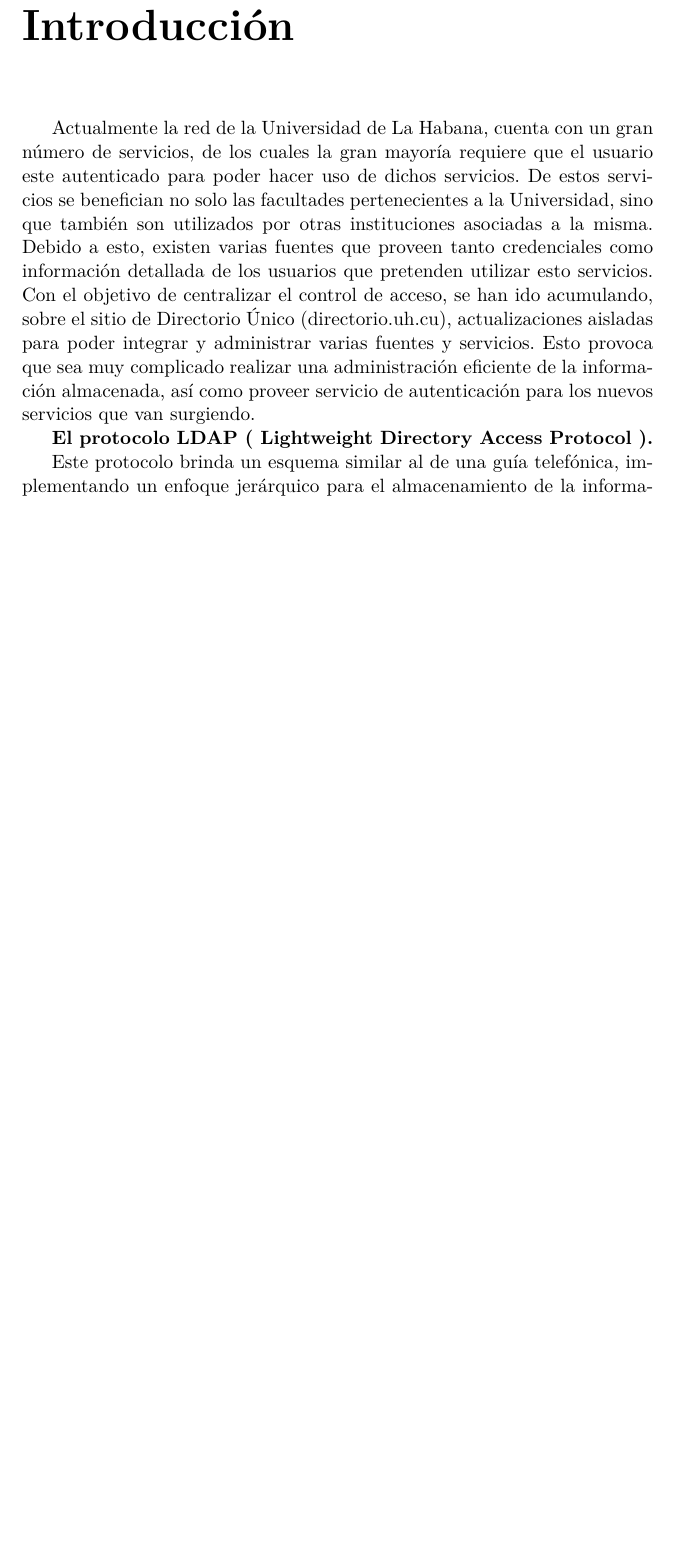
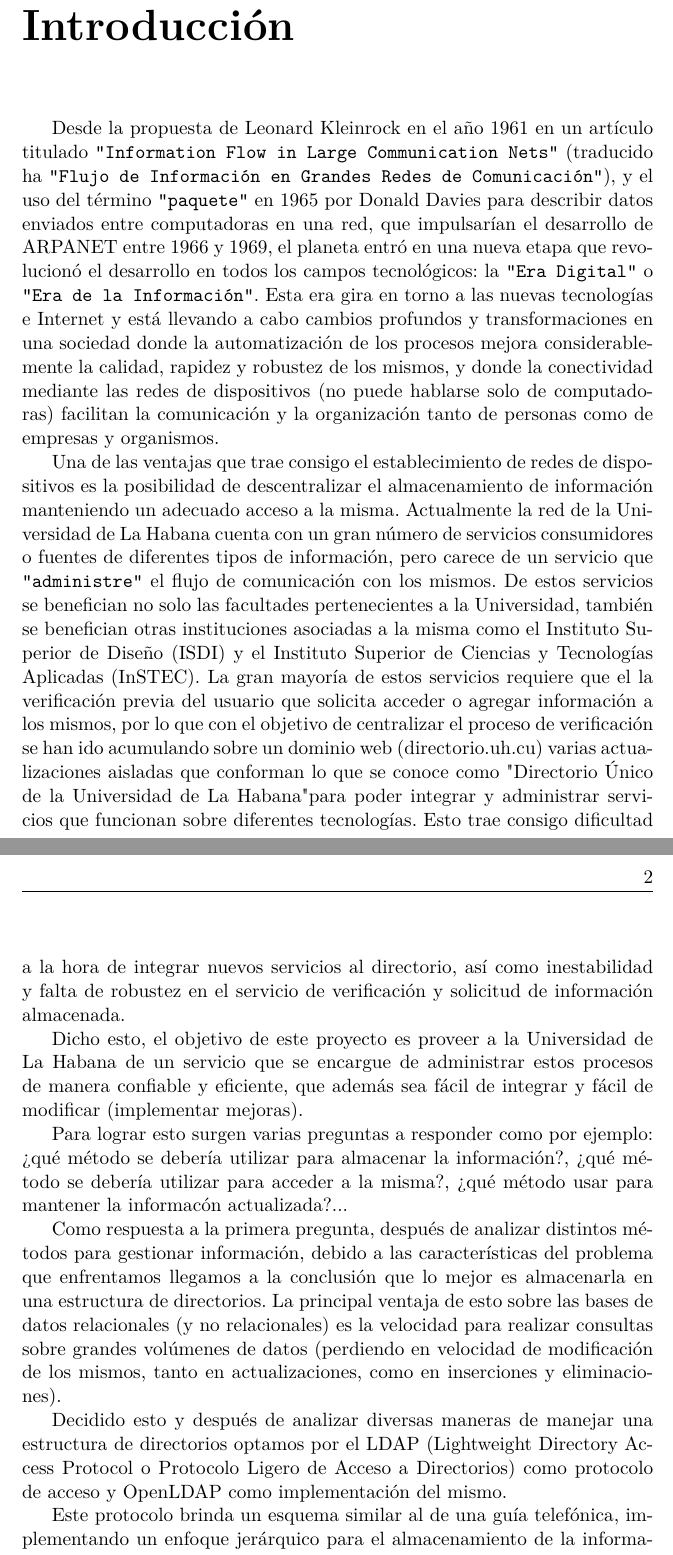
Before and after one commit to lianulloa/Tesis-LDAP-Auth-server, a LaTeX thesis (tex/Thesis.tex, which reads tex/MainMatter/Introduction.tex): part of page 9 of 17 before the commit and two parts of pages 9 and 10 of 18 after it, the two joined at a grey line, cut so that both start at the same text, the shorter picture padded with empty space. Compiled offline with pdfLaTeX.

Commit message:
AModified intro

```diff
--- a/tex/MainMatter/Introduction.tex
+++ b/tex/MainMatter/Introduction.tex
@@ -1,6 +1,29 @@
 \begin{introduction}
-Actualmente la red de la Universidad de La Habana, cuenta con un gran número de servicios, de los cuales la gran mayoría requiere que el usuario este autenticado para poder hacer uso de dichos servicios. De estos servicios se benefician no solo las facultades pertenecientes a la Universidad, sino que también son utilizados por otras instituciones asociadas a la misma. Debido a esto, existen varias fuentes que proveen tanto credenciales como información detallada de los usuarios que pretenden utilizar esto servicios. Con el objetivo de centralizar el control de acceso, se han ido acumulando, sobre el sitio de Directorio Único (directorio.uh.cu), actualizaciones aisladas para poder integrar y administrar varias fuentes y servicios. Esto provoca que sea muy complicado realizar una administración eficiente de la información almacenada, así como proveer servicio de autenticación para los nuevos servicios que van surgiendo.
+Desde la propuesta de Leonard Kleinrock en el año 1961 en un artículo titulado \verb@"Information Flow in Large Communication Nets"@ (traducido ha
+\verb@"Flujo de Información en Grandes Redes de Comunicación"@), y el uso del término
+\verb@"paquete"@ en 1965 por Donald Davies para describir datos enviados entre computadoras
+en una red, que impulsarían el desarrollo de ARPANET entre 1966 y 1969, el planeta
+entró en una nueva etapa que revolucionó el desarrollo en todos los campos
+tecnológicos: la \verb@"Era Digital"@ o \verb@"Era de la Información"@. Esta era gira
+en torno a las nuevas tecnologías e Internet y está llevando a cabo cambios profundos y
+transformaciones en una sociedad donde la automatización de los procesos mejora
+considerablemente la calidad, rapidez y robustez de los mismos, y donde la conectividad
+mediante las redes de dispositivos (no puede hablarse solo de computadoras) facilitan
+la comunicación y la organización tanto de personas como de empresas y organismos.
 
-\textbf{El protocolo LDAP ( Lightweight Directory Access Protocol ).}
+Una de las ventajas que trae consigo el establecimiento de redes de dispositivos es
+la posibilidad de descentralizar el almacenamiento de información manteniendo un adecuado acceso a la misma. Actualmente la red de la Universidad de La Habana cuenta con un gran número de servicios consumidores o fuentes de diferentes tipos de información, pero carece de un servicio que \verb@"administre"@ el flujo de comunicación con los mismos. De estos servicios se benefician no solo las facultades pertenecientes a la Universidad, también se benefician otras instituciones asociadas a la misma como el Instituto Superior de Diseño (ISDI) y el Instituto Superior de Ciencias y Tecnologías Aplicadas (InSTEC). La gran mayoría  de estos servicios requiere que el la verificación previa del usuario que solicita acceder o agregar información a los mismos, por lo que con el objetivo de centralizar el proceso de verificación se han ido acumulando sobre un dominio web (directorio.uh.cu) varias actualizaciones  aisladas que conforman lo que se conoce como "Directorio Único de la Universidad de La Habana" para poder integrar y administrar servicios que funcionan sobre diferentes tecnologías. Esto  trae consigo dificultad a la hora de integrar nuevos servicios al directorio, así como inestabilidad y falta de robustez en el servicio de verificación y solicitud de información almacenada.
+
+Dicho esto, el objetivo de este proyecto es proveer a la Universidad de La Habana de un
+servicio que se encargue de administrar estos procesos de manera confiable y eficiente,
+que además sea fácil de integrar y fácil de modificar (implementar mejoras).
+
+Para lograr esto surgen varias preguntas a responder como por ejemplo: ¿qué método
+se debería utilizar para almacenar la información?, ¿qué método se debería utilizar
+para acceder a la misma?, ¿qué método usar para mantener la informacón actualizada?...
+
+Como respuesta a la primera pregunta, después de analizar distintos métodos para gestionar información, debido a las características del problema que enfrentamos llegamos a la conclusión que lo mejor es almacenarla en una estructura de directorios. La principal ventaja de esto sobre las bases de datos relacionales (y no relacionales) es la velocidad para realizar consultas sobre grandes volúmenes de datos (perdiendo en velocidad de modificación de los mismos, tanto en actualizaciones, como en inserciones y eliminaciones).
+
+Decidido esto y después de analizar diversas maneras de manejar una estructura de directorios optamos por el LDAP (Lightweight Directory Access Protocol o Protocolo Ligero de Acceso a Directorios) como protocolo de acceso y OpenLDAP como implementación del mismo.
 
 Este protocolo  brinda un esquema similar al de una guía telefónica, implementando un enfoque jerárquico para el almacenamiento de la información. Además existe una interfaz de autenticación para la mayoría de los servicios que administran usuarios y permisos, que utiliza como fuente de información a servidores que implementen este protocolo.
--- a/tex/Thesis.tex
+++ b/tex/Thesis.tex
@@ -13,6 +13,7 @@
 }
 \usepackage[toc]{glossaries}
 \makeglossaries
+\usepackage[latin1]{inputenc}
 
 \title{Implementación de un sistema de autenticación de usuarios basado en LDAP}
 \author {Eric Nordelo Galiano \authorcr Lian Ulloa Mc-kion }
```
Also changed, not shown: tex/Thesis.pdf, tex/intro.txt (added), tex/MainMatter/Introduction.tex (6 more changed lines), 15 other files.
